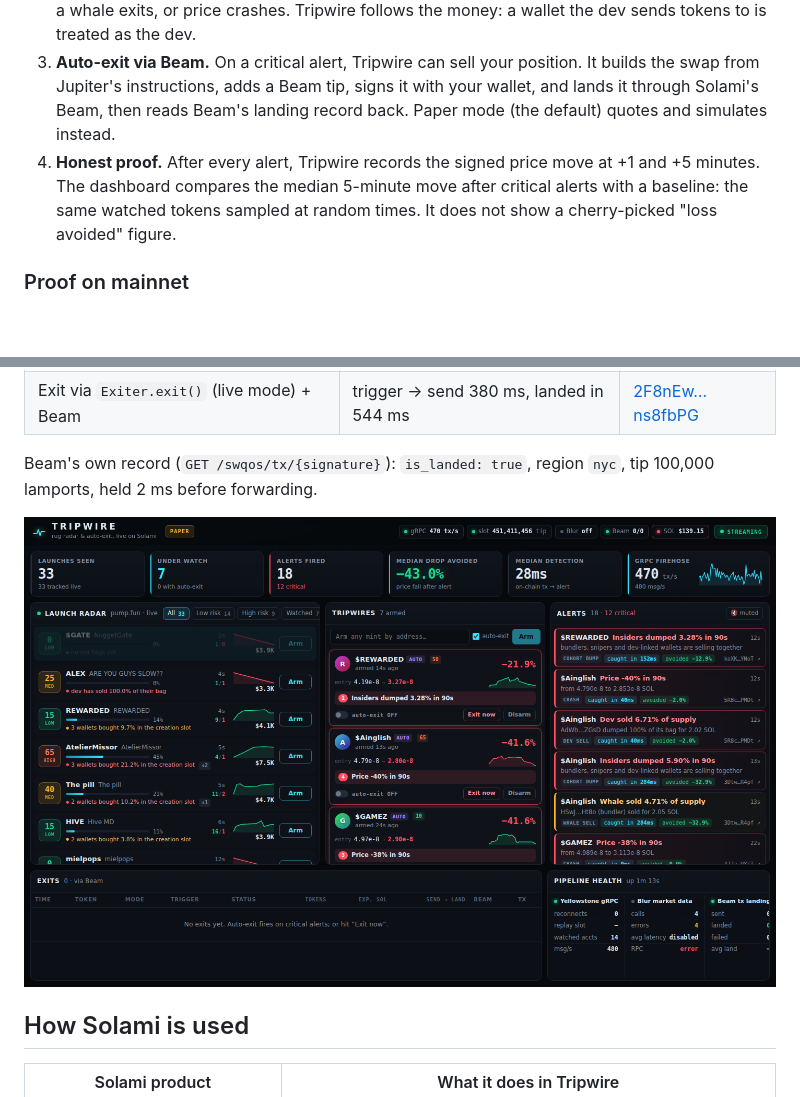
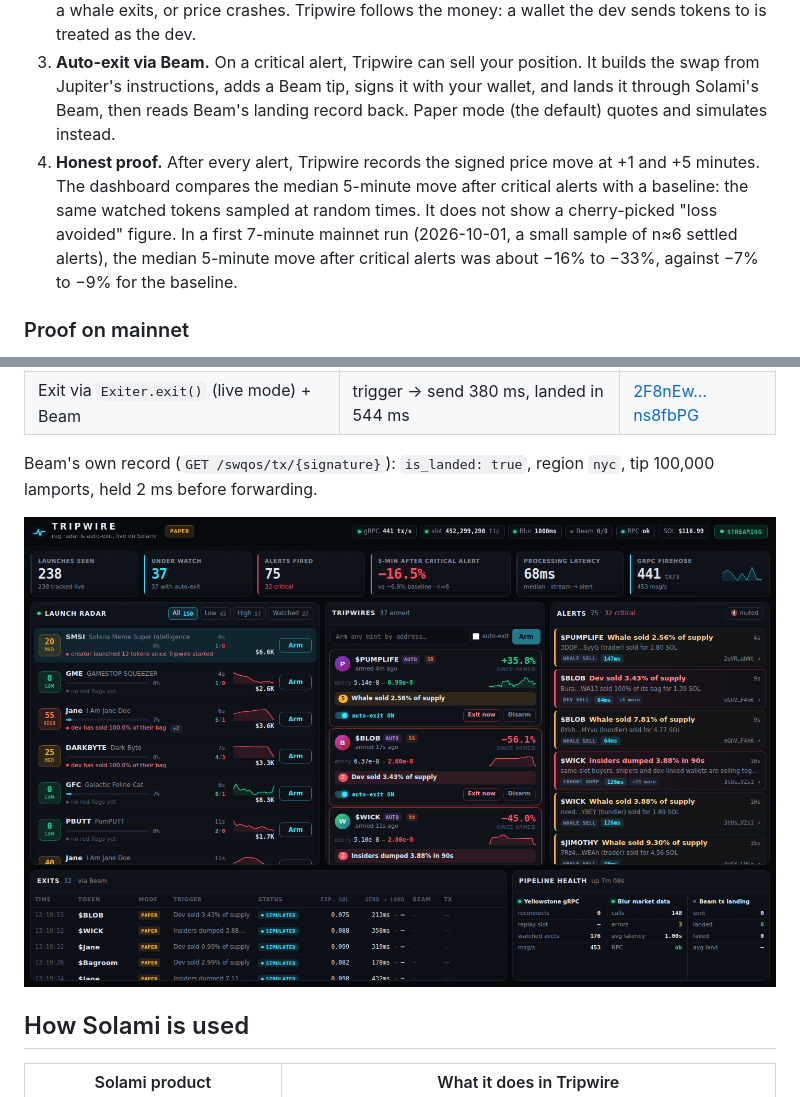
Before and after one commit to MHVVD/Tripwire, a Markdown page: README.md, 2 parts joined by grey strips. Drawn GitHub-style; pictures changed too: docs/screenshot.png; blank space fills up the shorter version.

Commit message:
Live dashboard screenshot and first outcome sample in README

```diff
--- a/README.md
+++ b/README.md
@@ -9,7 +9,7 @@ Tripwire watches them for you:
 1. **Launch Radar.** Every pump.fun launch is picked up from Solami's Yellowstone gRPC stream the moment it lands. Tripwire reconstructs its cohorts itself (dev, bundlers, snipers, wallets the dev funds with tokens) and gives it a 0–100 risk score with the reasons spelled out.
 2. **Tripwires.** Arm any token, or let Tripwire auto-arm the ones gaining traction. Rules fire when the dev sells, the dev moves supply to fresh wallets, insiders dump together, liquidity is pulled, a whale exits, or price crashes. Tripwire follows the money: a wallet the dev sends tokens to is treated as the dev.
 3. **Auto-exit via Beam.** On a critical alert, Tripwire can sell your position. It builds the swap from Jupiter's instructions, adds a Beam tip, signs it with your wallet, and lands it through Solami's Beam, then reads Beam's landing record back. Paper mode (the default) quotes and simulates instead.
-4. **Honest proof.** After every alert, Tripwire records the signed price move at +1 and +5 minutes. The dashboard compares the median 5-minute move after critical alerts with a baseline: the same watched tokens sampled at random times. It does not show a cherry-picked "loss avoided" figure.
+4. **Honest proof.** After every alert, Tripwire records the signed price move at +1 and +5 minutes. The dashboard compares the median 5-minute move after critical alerts with a baseline: the same watched tokens sampled at random times. It does not show a cherry-picked "loss avoided" figure. In a first 7-minute mainnet run (2026-10-01, a small sample of n≈6 settled alerts), the median 5-minute move after critical alerts was about −16% to −33%, against −7% to −9% for the baseline.
 
 ### Proof on mainnet
 
```
